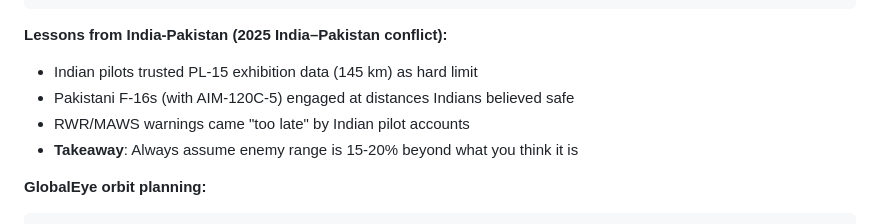
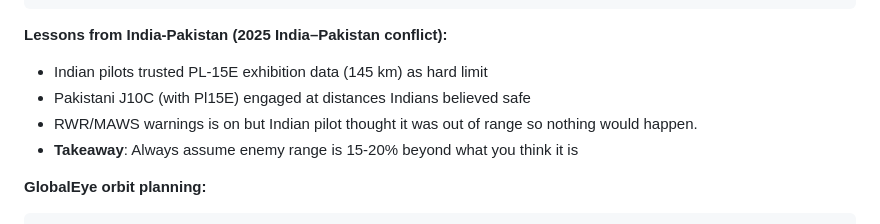
Before and after one commit to Heffri/hackathon-stridsledning, a Markdown page: knowledge/doctrine.md, the part around the change. Rendered like a GitHub page.

````diff
--- a/knowledge/doctrine.md
+++ b/knowledge/doctrine.md
@@ -397,9 +397,9 @@ For R-37M: 200 * 1.15 + 30 = 260 km minimum standoff
 ```
 
 **Lessons from India-Pakistan (2025 India–Pakistan conflict):**
-- Indian pilots trusted PL-15 exhibition data (145 km) as hard limit
-- Pakistani F-16s (with AIM-120C-5) engaged at distances Indians believed safe
-- RWR/MAWS warnings came "too late" by Indian pilot accounts
+- Indian pilots trusted PL-15E exhibition data (145 km) as hard limit
+- Pakistani J10C (with Pl15E) engaged at distances Indians believed safe
+- RWR/MAWS warnings is on but Indian pilot thought it was out of range so nothing would happen.
 - **Takeaway**: Always assume enemy range is 15-20% beyond what you think it is
 
 **GlobalEye orbit planning:**
````
